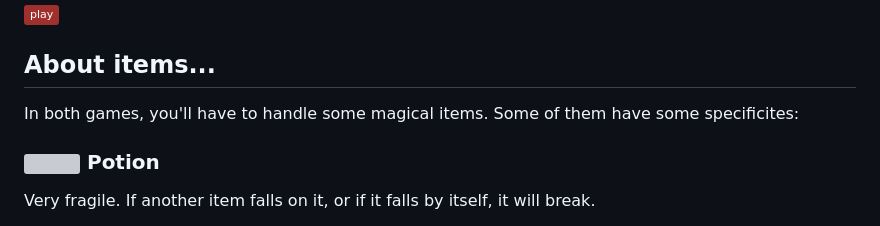
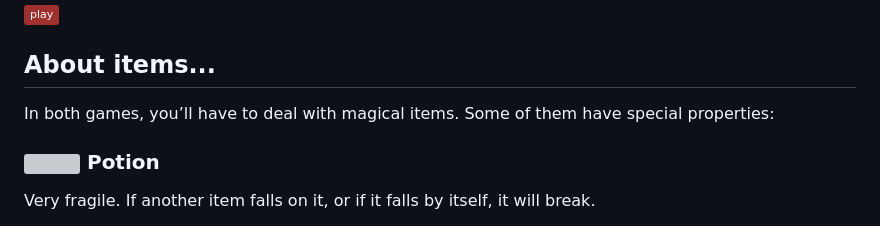
Before and after one commit to adrien-gueret/pawfect-stack-oracle-of-order, a Markdown page: README.md, the part around the change. Rendered like a GitHub page; badges without logos; grey boxes are pictures that could not be loaded.

Commit message:
doc(README): Fix grammar and wording

```diff
--- a/README.md
+++ b/README.md
@@ -22,7 +22,7 @@ You are a cat. Probably the most beautiful one of all, let's be honest. But toda
 
 ## About items...
 
-In both games, you'll have to handle some magical items. Some of them have some specificites:
+In both games, you’ll have to deal with magical items. Some of them have special properties:
 
 ### <img width="48" height="48" alt="" src="https://github.com/user-attachments/assets/a200a559-81ec-4a41-a8b7-3b17e35ab95c" style="image-rendering:pixelated" /> Potion
 
```
